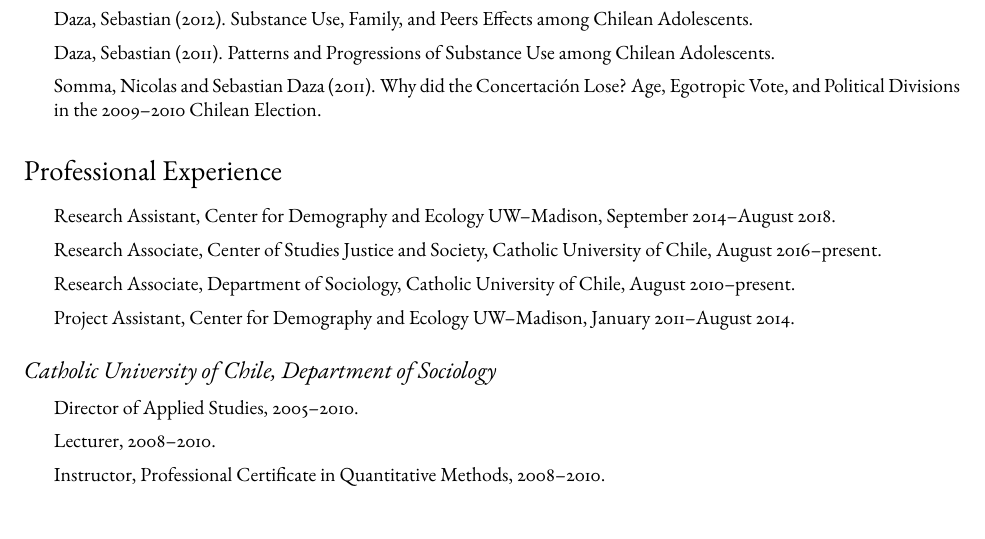
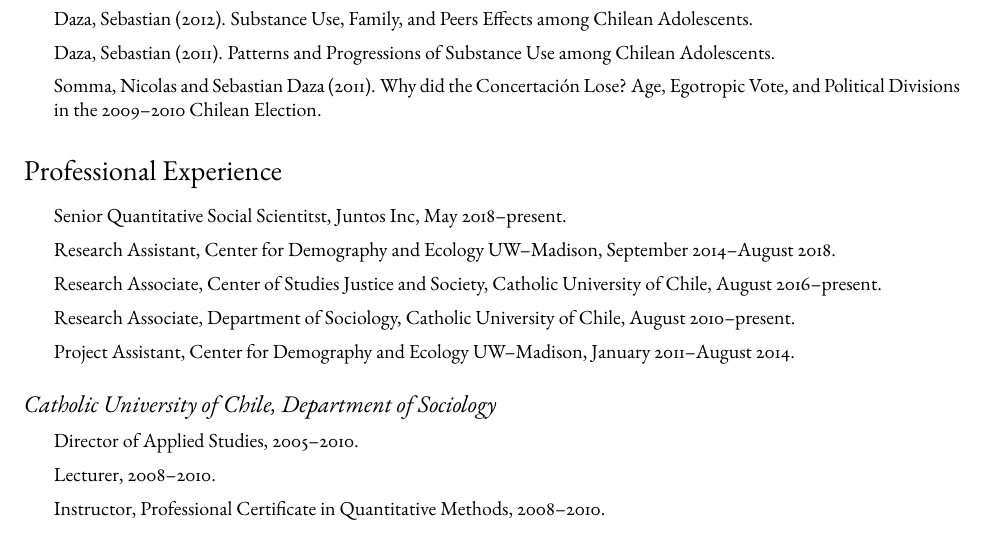
Before and after one commit to torabzadeh/sdaza, a LaTeX CV (images/cv_sdaza.tex): part of page 2 of 5, cut so that both start at the same text. Compiled offline with pdfLaTeX.

Commit message:
Update CV

```diff
--- a/images/cv_sdaza.tex
+++ b/images/cv_sdaza.tex
@@ -198,6 +198,7 @@
 \section*{Professional Experience}
 
 \begin{itemize}
+\item \href{http://juntosglobal.com/}{Senior Quantitative Social Scientitst, Juntos Inc, May 2018--present.}
 \item \href{http://www.ssc.wisc.edu/cde/people/grads.php}{Research Assistant, Center for Demography and Ecology UW--Madison, September 2014--August 2018.}
 \item \href{http://justiciaysociedad.uc.cl/nosotros/investigadores-asociados}{Research Associate, Center of Studies Justice and Society, Catholic University of Chile, August 2016--present.}
 \item \href{http://sociologia.uc.cl/desuc/quienes-somos-desuc}{Research Associate, Department of Sociology, Catholic University of Chile, August 2010--present.}
```
Also changed, not shown: images/cv_sdaza.pdf.
